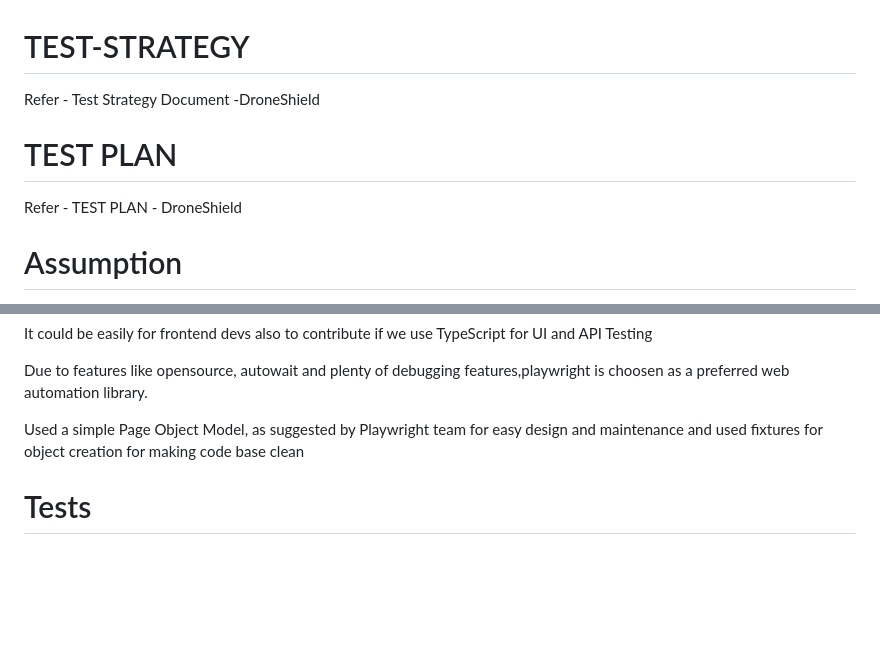
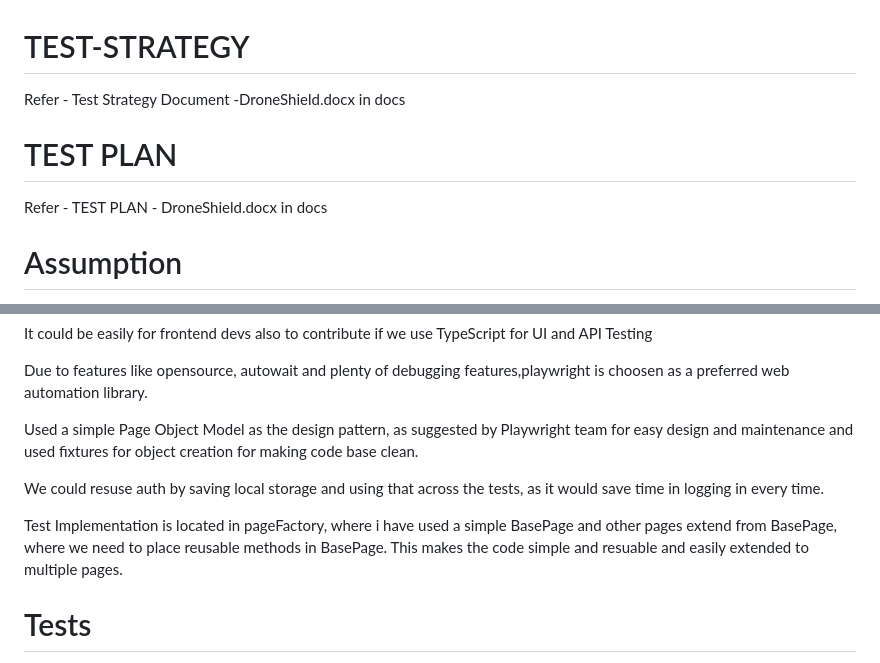
Before and after one commit to jithinjosejacob/droneshield-qa-task, a Markdown page: docs/EXERCISE-1.MD, 2 parts joined by grey strips. GitHub-like rendering; blank space fills up the shorter version.

Commit message:
add extra documentation and cleanup few areas

```diff
--- a/docs/EXERCISE-1.MD
+++ b/docs/EXERCISE-1.MD
@@ -1,10 +1,10 @@
 # TEST-STRATEGY
 
-Refer - Test Strategy Document -DroneShield
+Refer - Test Strategy Document -DroneShield.docx in docs
 
 # TEST PLAN
 
-Refer - TEST PLAN - DroneShield
+Refer - TEST PLAN - DroneShield.docx in docs
 
 # Assumption
 
@@ -26,7 +26,12 @@ It could be easily for frontend devs also to contribute if we use TypeScript for
 
 Due to features like opensource, autowait and plenty of debugging features,playwright is choosen as a preferred web automation library.
 
-Used a simple Page Object Model, as suggested by Playwright team for easy design and maintenance and used fixtures for object creation for making code base clean
+Used a simple Page Object Model as the design pattern, as suggested by Playwright team for easy design and maintenance and used fixtures for object creation for making code base clean.
+
+We could resuse auth by saving local storage and using that across the tests, as it would save time in logging in every time.
+
+Test Implementation is located in pageFactory, where i have used a simple BasePage and other pages extend from BasePage, where we need to place reusable methods in BasePage.
+This makes the code simple and resuable and easily extended to multiple pages.
 
 # Tests
 
```
Also changed, not shown: README.md (+3 -3 lines), docs/EXERCISE-2.MD (+1 -1 lines), docs/TestArch.png (added), docs/Testing123.png (deleted), 1 other file.
